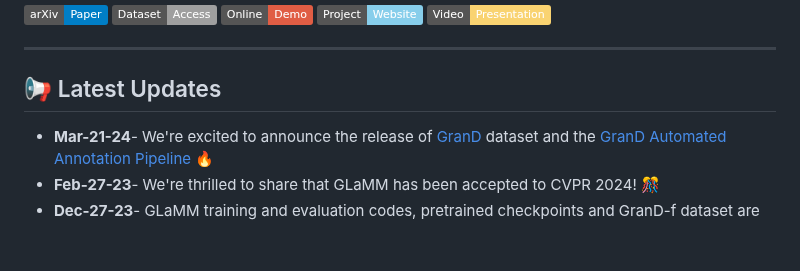
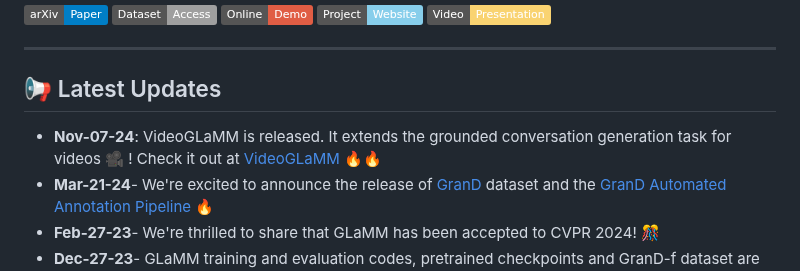
Before and after one commit to mbzuai-oryx/groundingLMM, a Markdown page: README.md, the part around the change. GitHub-like rendering; badges without logos; blank space fills up the shorter version.

Commit message:
Update README.md
Add link to VideoGLaMM

```diff
--- a/README.md
+++ b/README.md
@@ -16,6 +16,7 @@
 ---
 
 ## 📢 Latest Updates
+- **Nov-07-24**: VideoGLaMM is released. It extends the grounded conversation generation task for videos 🎥 ! Check it out at [VideoGLaMM](https://mbzuai-oryx.github.io/VideoGLaMM/) 🔥🔥
 - **Mar-21-24**- We're excited to announce the release of [GranD](https://grounding-anything.com) dataset and the [GranD Automated Annotation Pipeline](docs/GranD.md#preparing-the-pretraining-annotations-from-grand-) 🔥
 - **Feb-27-23**- We're thrilled to share that GLaMM has been accepted to CVPR 2024! 🎊
 - **Dec-27-23**- GLaMM training and evaluation codes, pretrained checkpoints and GranD-f dataset are released [click for details](#-dive-deeper-inside-glamms-training-and-evaluation) 🔥🔥
```
